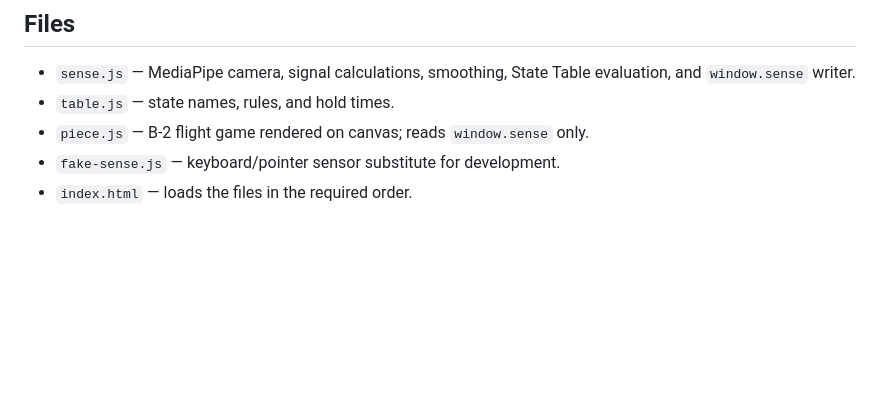
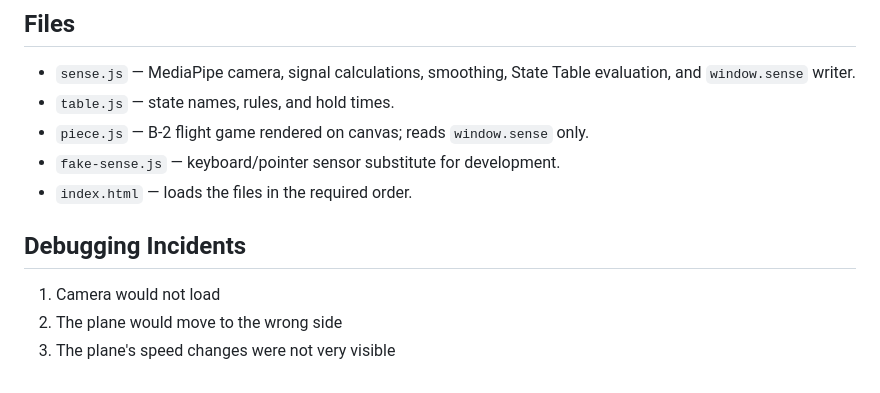
Before and after one commit to ethanTakher/Senseor-Layer_Finale, a Markdown page: README.md, the part around the change. Drawn GitHub-style; blank space fills up the shorter version.

Commit message:
readme_changes

```diff
--- a/README.md
+++ b/README.md
@@ -72,3 +72,8 @@ Replace these prompts with actual entries as the build changes. Record the commi
 - `piece.js` — B-2 flight game rendered on canvas; reads `window.sense` only.
 - `fake-sense.js` — keyboard/pointer sensor substitute for development.
 - `index.html` — loads the files in the required order.
+
+## Debugging Incidents
+1. Camera would not load
+2. The plane would move to the wrong side
+3. The plane's speed changes were not very visible
```
